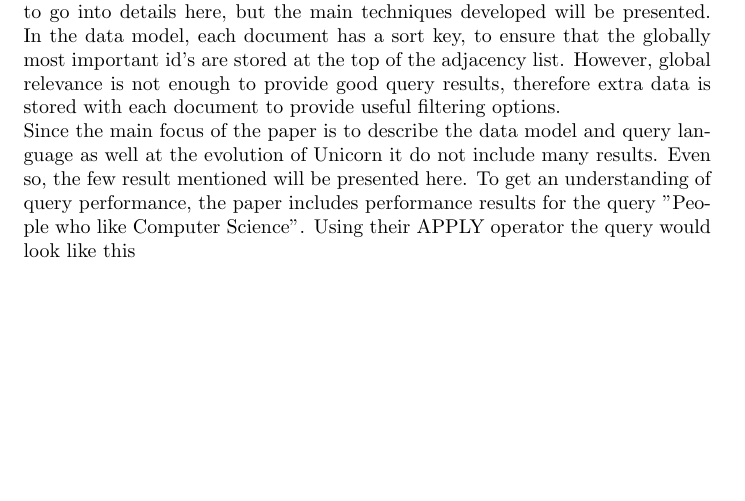
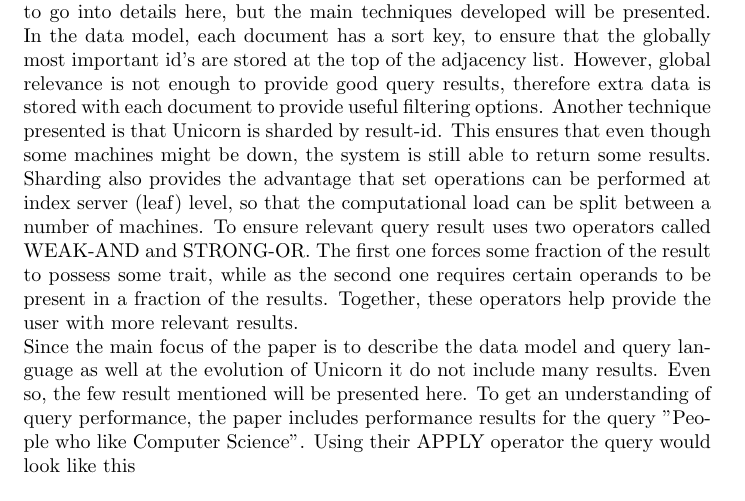
Before and after one commit to helenetangen/TDT02, a LaTeX document (Unicorn - A System for Searching the Social Graph.tex): part of page 1 of 2, cut so that both start at the same text, the shorter picture padded with empty space. Compiled offline with pdfLaTeX.

Commit message:
Wrote more about Unicorn techniques.

```diff
--- a/Unicorn - A System for Searching the Social Graph.tex
+++ b/Unicorn - A System for Searching the Social Graph.tex
@@ -29,6 +29,8 @@ The domain area of Unicorn is social graph search and retrieval. Unicorn is a in
 %Techniques developed, presented, in the paper:
 
 \noindent Most of the paper goes into describing query technique, so there is no room to go into details here, but the main techniques developed will be presented. In the data model, each document has a sort key, to ensure that the globally most important id's are stored at the top of the adjacency list. However, global relevance is not enough to provide good query results, therefore extra data is stored with each document to provide useful filtering options.
+Another technique presented is that Unicorn is sharded by result-id. This ensures that even though some machines might be down, the system is still able to return some results. Sharding also provides the advantage that set operations can be performed at index server (leaf) level, so that the computational load can be split between a number of machines.
+To ensure relevant query result uses two operators called WEAK-AND and STRONG-OR. The first one forces some fraction of the result to possess some trait, while as the second one requires certain operands to be present in a fraction of the results. Together, these operators help provide the user with more relevant results.
 
 \noindent Since the main focus of the paper is to describe the data model and query language as well at the evolution of Unicorn it do not include many results. Even so, the few result mentioned will be presented here. To get an understanding of query performance, the paper includes performance results for the query ''People who like Computer Science". Using their APPLY operator the query would look like this\\
 
```
